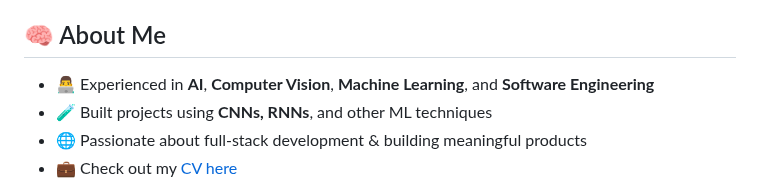
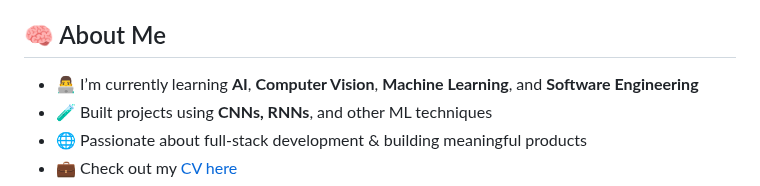
Before and after one commit to Gaserzaghloul/gaserzaghloul, a Markdown page: README.md, the part around the change. Drawn GitHub-style.

```diff
--- a/README.md
+++ b/README.md
@@ -6,7 +6,7 @@ Aspiring Software Engineer | AI & Computer Vision Enthusiast | Machine Learning
 
 ## 🧠 About Me
 
-- 👨‍💻 Experienced in **AI**, **Computer Vision**, **Machine Learning**, and **Software Engineering**
+- 👨‍💻 I’m currently learning **AI**, **Computer Vision**, **Machine Learning**, and **Software Engineering**
 - 🧪 Built projects using **CNNs, RNNs**, and other ML techniques
 - 🌐 Passionate about full-stack development & building meaningful products
 - 💼 Check out my [CV here](https://drive.google.com/drive/folders/1M_yy9yjjR3gWq3Y65crUA7KiMAk5KWXv) <!-- Replace # with your CV link -->
```
